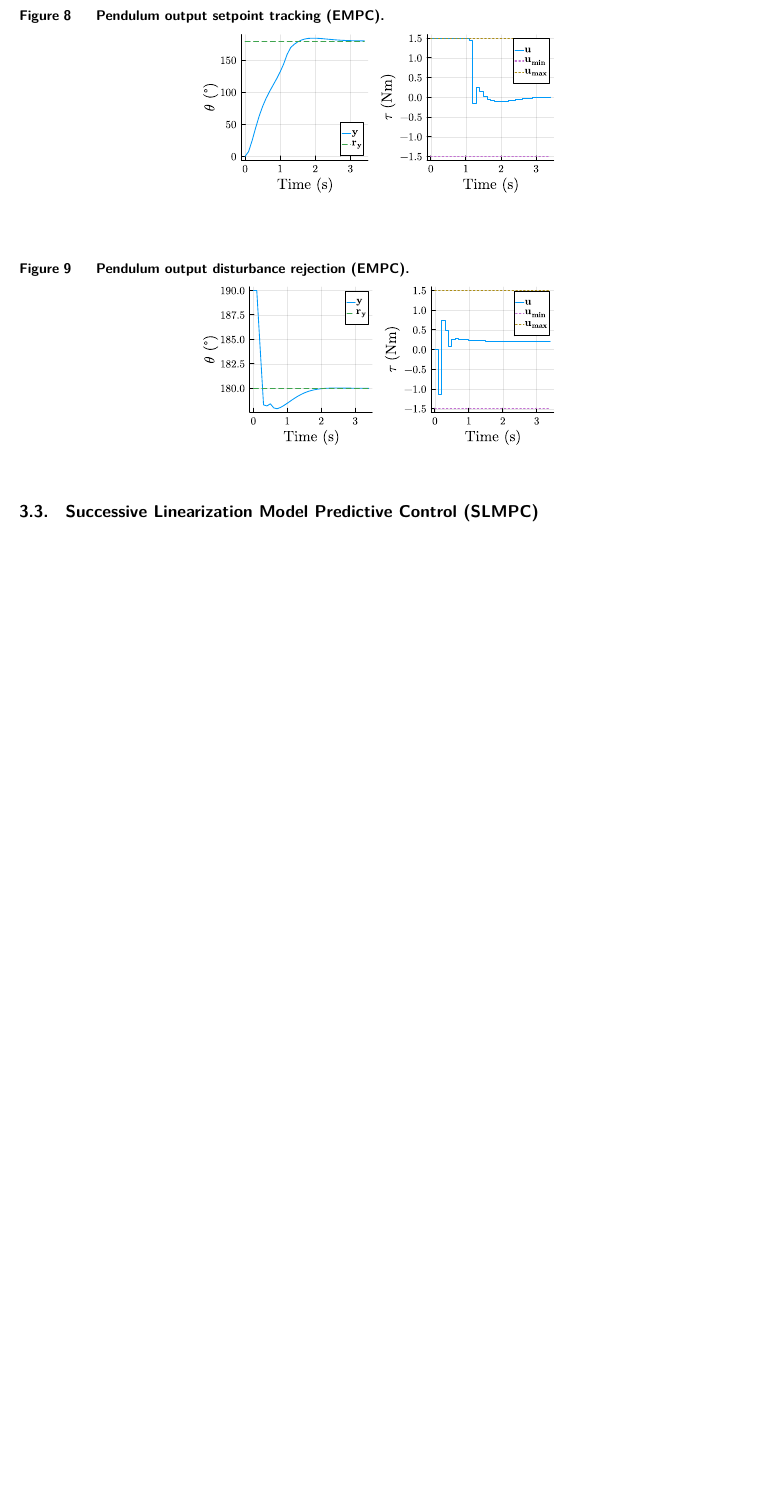
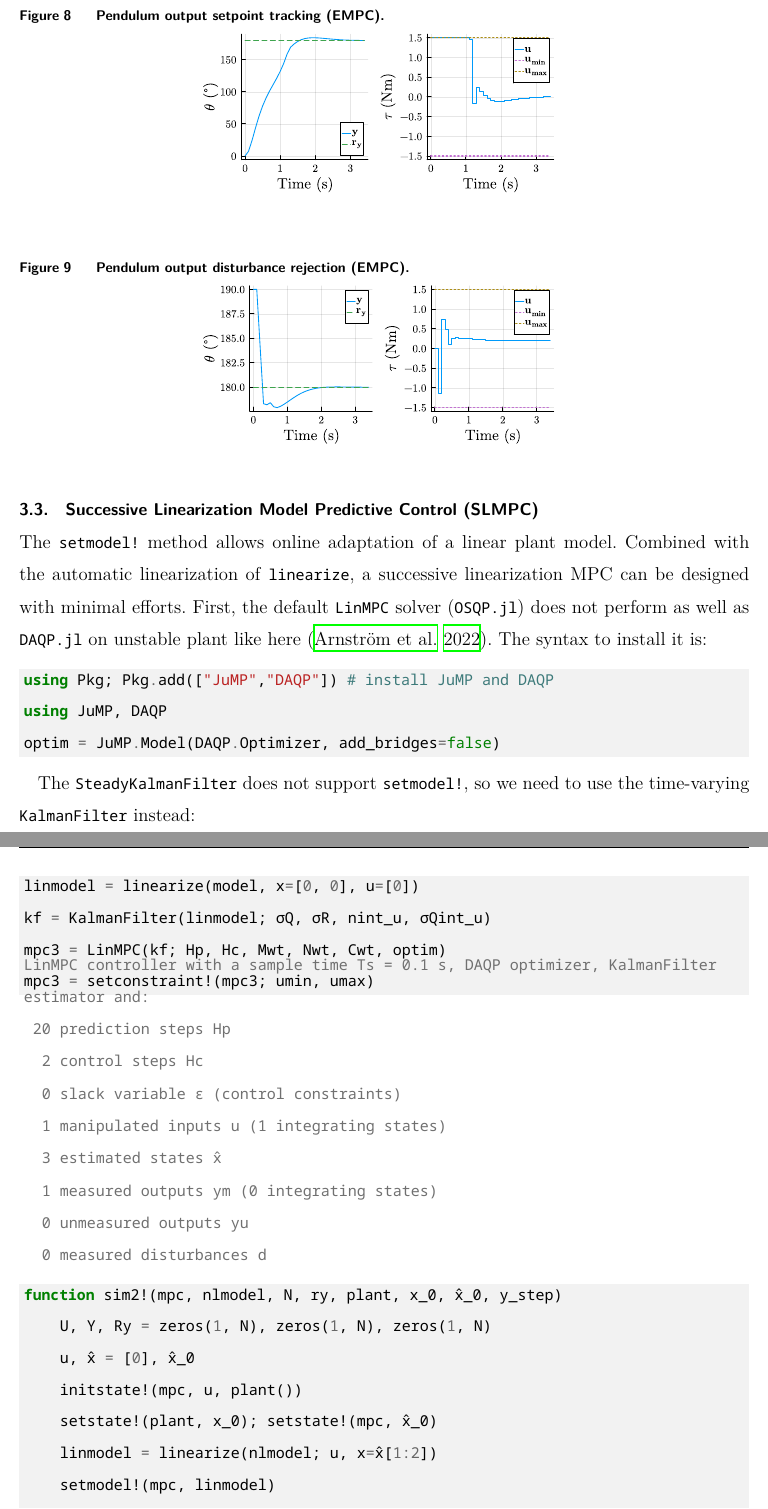
Before and after one commit to franckgaga/code, a LaTeX document (mpcPackageJulia.tex, which reads tex/case_studies.tex): part of page 19 of 25 before the commit and two parts of pages 20 and 21 of 27 after it, the two joined at a grey line, cut so that both start at the same text, the shorter picture padded with empty space. Compiled offline with XeLaTeX.

Commit message:
starting slmpc case study

```diff
--- a/tex/case_studies.tex
+++ b/tex/case_studies.tex
@@ -403,3 +403,55 @@ Of course, this gain is only exploitable if the motor electronic includes some k
 \subsection{Successive Linearization Model Predictive Control (SLMPC)}
 \label{sec:successive_linearization}
 
+The \texttt{setmodel!} method allows online adaptation of a linear plant model. Combined with the automatic linearization of \texttt{linearize}, a successive linearization MPC can be designed with minimal efforts. First, the default \texttt{LinMPC} solver (\texttt{OSQP.jl}) does not perform as well as \texttt{DAQP.jl} on unstable plant like here \citep{daqp}. The syntax to install it is:
+\begin{minted}{julia}
+using Pkg; Pkg.add(["JuMP","DAQP"]) # install JuMP and DAQP
+using JuMP, DAQP
+optim = JuMP.Model(DAQP.Optimizer, add_bridges=false)
+\end{minted}
+The \texttt{SteadyKalmanFilter} does not support \texttt{setmodel!}, so we need to use the time-varying \texttt{KalmanFilter} instead:
+\begin{minted}{julia}
+linmodel = linearize(model, x=[0, 0], u=[0])
+kf = KalmanFilter(linmodel; σQ, σR, nint_u, σQint_u)
+mpc3 = LinMPC(kf; Hp, Hc, Mwt, Nwt, Cwt, optim)
+mpc3 = setconstraint!(mpc3; umin, umax)
+\end{minted}
+\spacerepl
+\begin{minted}{julia-repl}
+LinMPC controller with a sample time Ts = 0.1 s, DAQP optimizer, KalmanFilter
+estimator and:
+ 20 prediction steps Hp
+  2 control steps Hc
+  0 slack variable ϵ (control constraints)
+  1 manipulated inputs u (1 integrating states)
+  3 estimated states x̂
+  1 measured outputs ym (0 integrating states)
+  0 unmeasured outputs yu
+  0 measured disturbances d
+\end{minted}
+
+\begin{minted}{julia}
+function sim2!(mpc, nlmodel, N, ry, plant, x_0, x̂_0, y_step)
+    U, Y, Ry = zeros(1, N), zeros(1, N), zeros(1, N)
+    u, x̂ = [0], x̂_0
+    initstate!(mpc, u, plant())
+    setstate!(plant, x_0); setstate!(mpc, x̂_0)
+    linmodel = linearize(nlmodel; u, x=x̂[1:2])
+    setmodel!(mpc, linmodel)
+    for i = 1:N
+        y = plant() + y_step
+        u = mpc(ry)
+        linearize!(linmodel, nlmodel; u, x=x̂[1:2])
+        setmodel!(mpc, linmodel)
+        U[:,i], Y[:,i], Ry[:,i] = u, y, ry
+        x̂ = updatestate!(mpc, u, y)
+        updatestate!(plant, u)
+    end
+    U_data, Y_data, Ry_data = U, Y, Ry
+    return SimResult(mpc, U_data, Y_data; Ry_data)
+end
+\end{minted}
+
+\begin{minted}{julia}
+x_0 = [0, 0]; x̂_0 = [0, 0, 0]; ry = [180]; y_step=[0]
+res3_ry = sim2!(mpc3, model, N, ry, plant, x_0, x̂_0, y_step)
@@ -406,3 +463,8 @@ Of course, this gain is only exploitable if the motor electronic includes some k
+res3_yd = sim2!(mpc3, model, N, ry, plant, x_0, x̂_0, y_step)
+plot(res3_yd)
+\end{minted}
+
+
 \begin{figure}[ht]
     \centering
     \caption{Pendulum output setpoint tracking (SLMPC).}
```
Also changed, not shown: mpcPackageJulia.tex (+1 -1 lines), fig/plot_EconomMPC1.pdf, fig/plot_EconomMPC2.pdf, fig/plot_NonLinMPC1.pdf, fig/plot_NonLinMPC2.pdf, fig/plot_NonLinMPC3.pdf, tex/case_studies.tex (7 more changed lines).
